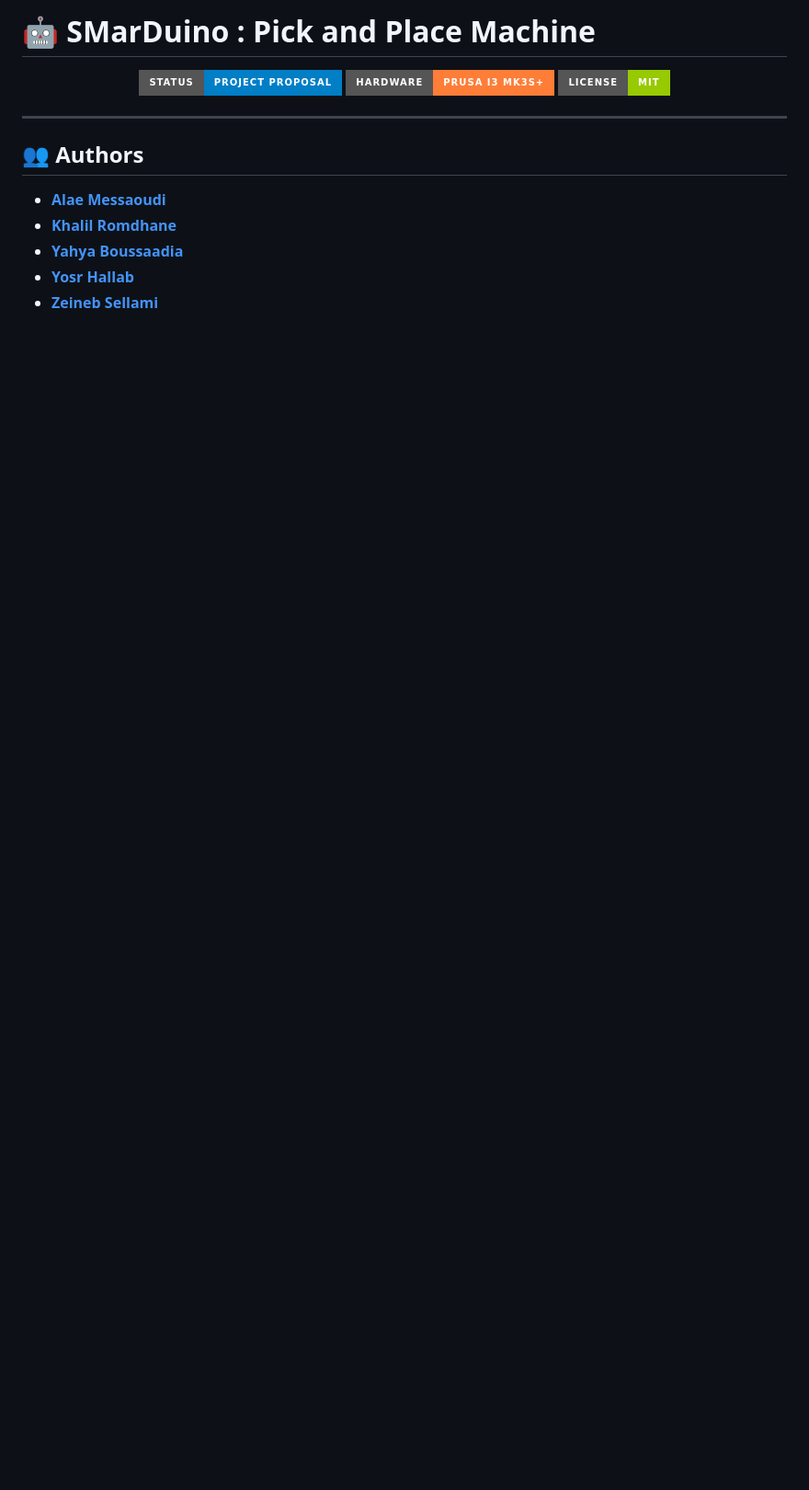
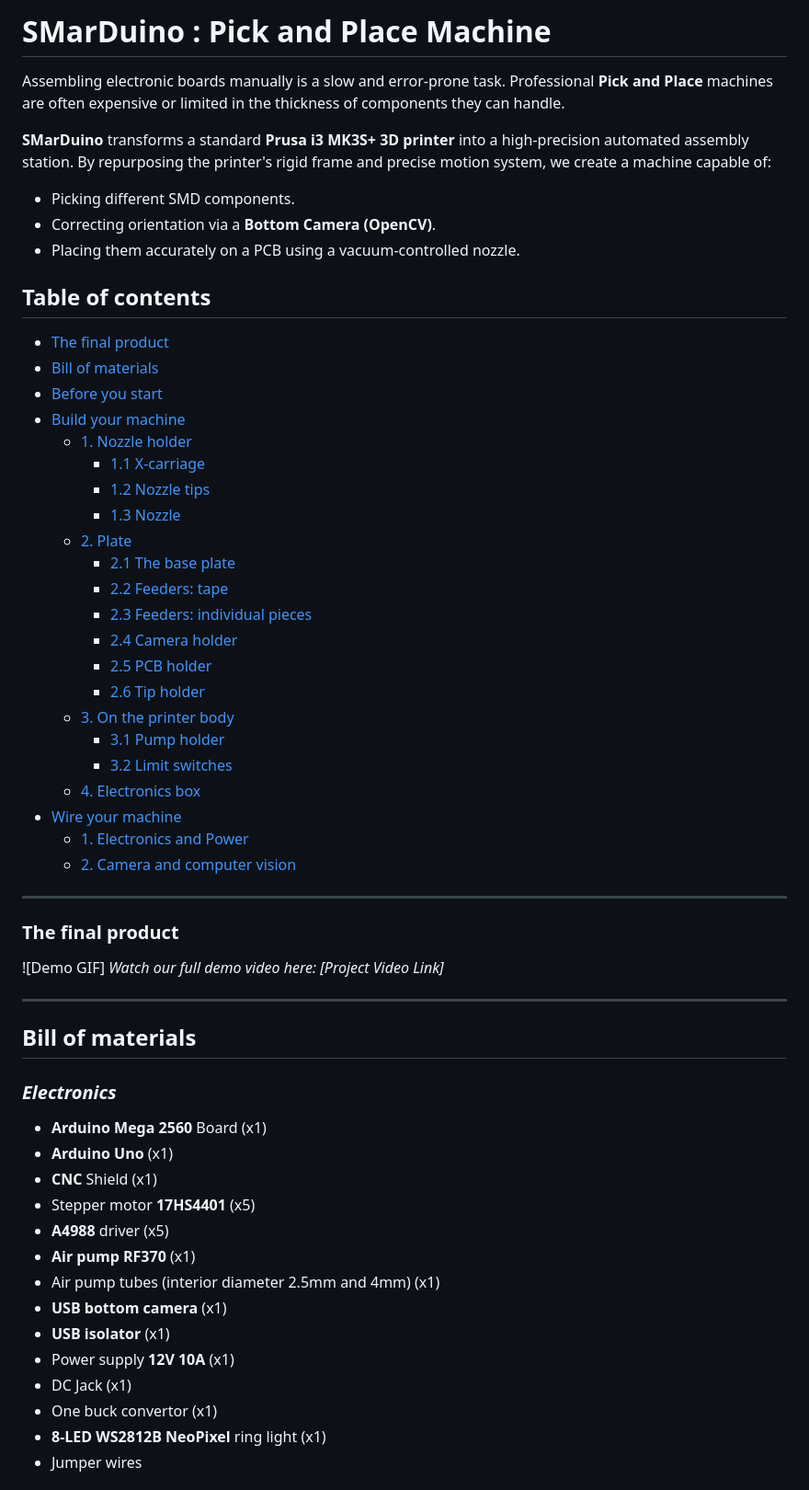
Before and after one commit to epfl-cs358/2026sp-SMarDuino, a Markdown page: README.md, the part around the change printed below. Shown: that part at 92% size. Drawn GitHub-style; badges without logos; blank space fills up the shorter version.

```diff
--- a/README.md
+++ b/README.md
@@ -1,16 +1,56 @@
-# 🤖 SMarDuino : Pick and Place Machine
+# SMarDuino : Pick and Place Machine
+Assembling electronic boards manually is a slow and error-prone task. Professional **Pick and Place** machines are often expensive or limited in the thickness of components they can handle.
 
-<p align="center">
-  <img src="https://img.shields.io/badge/Status-Project%20Proposal-blue?style=for-the-badge" alt="Status Badge">
-  <img src="https://img.shields.io/badge/Hardware-Prusa%20i3%20MK3S%2B-orange?style=for-the-badge" alt="Hardware Badge">
-  <img src="https://img.shields.io/badge/License-MIT-green?style=for-the-badge" alt="License Badge">
-</p>
+**SMarDuino** transforms a standard **Prusa i3 MK3S+ 3D printer** into a high-precision automated assembly station. By repurposing the printer's rigid frame and precise motion system, we create a machine capable of:
+*   Picking different SMD components.
+*   Correcting orientation via a **Bottom Camera (OpenCV)**.
+*   Placing them accurately on a PCB using a vacuum-controlled nozzle.
+
+## Table of contents
+- [The final product](#the-final-product)
+- [Bill of materials](#bill-of-materials)
+- [Before you start](#before-you-start)
+- [Build your machine](#build-your-machine)
+    - [1. Nozzle holder](#1-nozzle-holder)
+        - [1.1 X-carriage](#11-x-carriage)
+        - [1.2 Nozzle tips](#12-nozzle-tips)
+        - [1.3 Nozzle](#13-nozzle)
+    - [2. Plate](#2-plate)
+        - [2.1 The base plate](#21-the-base-plate)
+        - [2.2 Feeders: tape](#22-feeders-tape)
+        - [2.3 Feeders: individual pieces](#23-feeders-individual-pieces)
+        - [2.4 Camera holder](#24-camera-holder)
+        - [2.5 PCB holder](#25-pcb-holder)
+        - [2.6 Tip holder](#26-tip-holder)
+    - [3. On the printer body](#3-on-the-printer-body)
+        - [3.1 Pump holder](#31-pump-holder)
+        - [3.2 Limit switches](#32-limit-switches)
+    - [4. Electronics box](#4-electronics-box)
+- [Wire your machine](#wire-your-machine)
+    - [1. Electronics and Power](#electronics-and-Power)
+    - [2. Camera and computer vision](#camera-and-computer-vision)
+---
+
+### The final product
+![Demo GIF]
+*Watch our full demo video here: [Project Video Link]*
 
 ---
 
-## 👥 Authors
-*   [**Alae Messaoudi**](https://github.com/alaemessaoudi)
-*   [**Khalil Romdhane**](https://github.com/khalilromdhane)
-*   [**Yahya Boussaadia**](https://github.com/yahyaboussaadia)
-*   [**Yosr Hallab**](https://github.com/yosrhallab)
-*   [**Zeineb Sellami**](https://github.com/zeinebsellami)
+## Bill of materials
+### ***Electronics***
+*   **Arduino Mega 2560** Board (x1)
+*   **Arduino Uno** (x1)
+*   **CNC** Shield (x1)
+*   Stepper motor **17HS4401** (x5)
+*   **A4988** driver (x5)
+*   **Air pump RF370** (x1)
+*   Air pump tubes (interior diameter 2.5mm and 4mm) (x1)
+*   **USB bottom camera** (x1)
+*   **USB isolator** (x1)
+*   Power supply **12V 10A** (x1)
+*   DC Jack (x1)
+*   One buck convertor (x1)
+*   **8-LED WS2812B NeoPixel** ring light (x1)
+*   Jumper wires
+
```
Also changed, not shown: other parts of README.md (+149 -275 lines), images/X_carriage_assembled.png (added), images/X_carriage_pieces.png (added), images/head_nozzle1.png (added), 1 other file.
